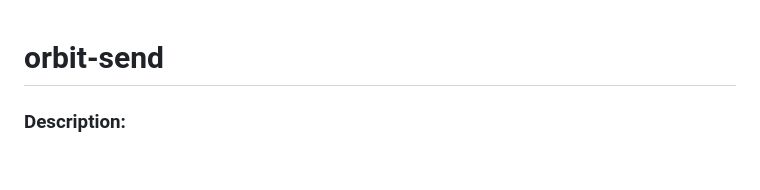
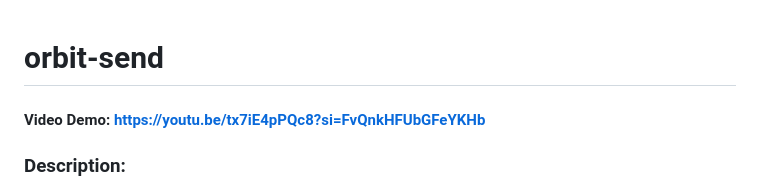
Before and after one commit to Irobot-2000/orbit-send, a Markdown page: README.md, the part around the change. Drawn GitHub-style; blank space fills up the shorter version.

Commit message:
Added video to readme

```diff
--- a/README.md
+++ b/README.md
@@ -1,5 +1,5 @@
 # orbit-send
-
+#### Video Demo: https://youtu.be/tx7iE4pPQc8?si=FvQnkHFUbGFeYKHb
 ### Description:
 A web application that allows sharing (of files/text/camera access) over a local network, through webrtc (with the [simple-peer.js library](https://github.com/feross/simple-peer/))
 
```
